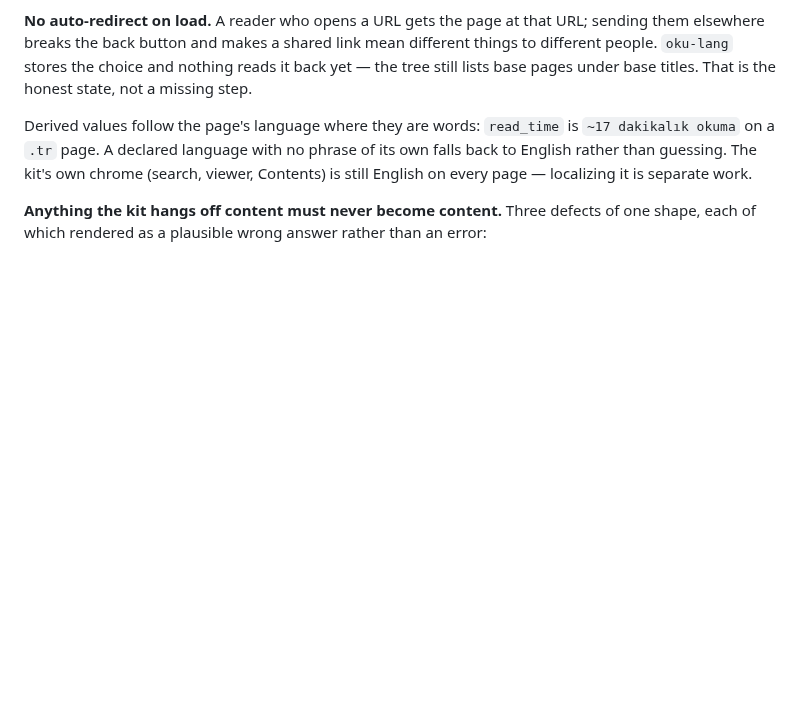
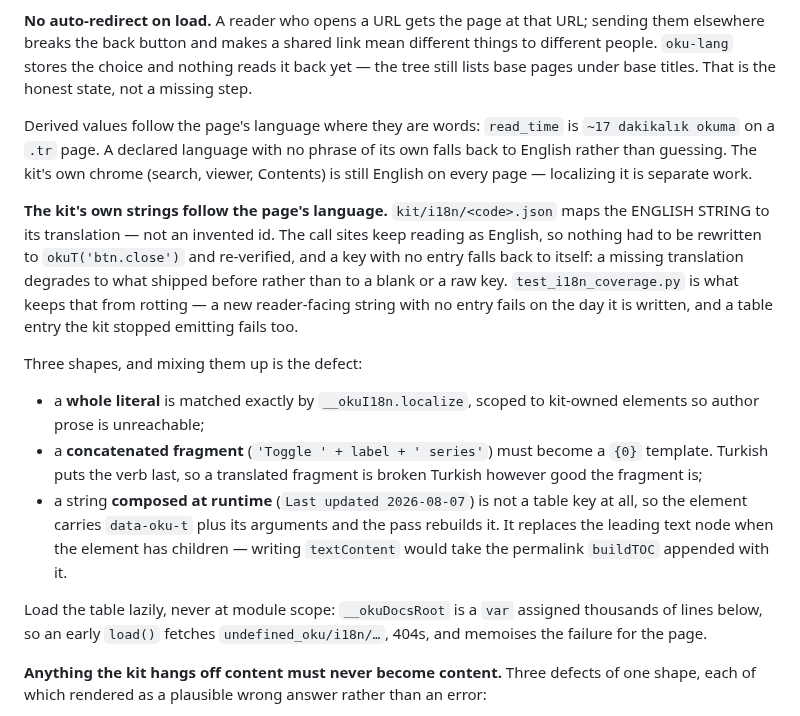
Before and after one commit to mmdemirbas/oku, a Markdown page: CLAUDE.md, the part around the change. Drawn GitHub-style; blank space fills up the shorter version.

Commit message:
docs: record the three string shapes the i18n pass distinguishes
A whole literal is matched exactly; a concatenated fragment has to
become a {0} template because Turkish word order reverses; a string
composed at runtime is not a table key at all and carries data-oku-t
instead. Also records why the table must not load at module scope.

```diff
--- a/CLAUDE.md
+++ b/CLAUDE.md
@@ -588,6 +588,32 @@ language with no phrase of its own falls back to English rather than
 guessing. The kit's own chrome (search, viewer, Contents) is still
 English on every page — localizing it is separate work.
 
+**The kit's own strings follow the page's language.** `kit/i18n/<code>.json`
+maps the ENGLISH STRING to its translation — not an invented id. The call
+sites keep reading as English, so nothing had to be rewritten to
+`okuT('btn.close')` and re-verified, and a key with no entry falls back
+to itself: a missing translation degrades to what shipped before rather
+than to a blank or a raw key. `test_i18n_coverage.py` is what keeps that
+from rotting — a new reader-facing string with no entry fails on the day
+it is written, and a table entry the kit stopped emitting fails too.
+
+Three shapes, and mixing them up is the defect:
+
+- a **whole literal** is matched exactly by `__okuI18n.localize`, scoped
+  to kit-owned elements so author prose is unreachable;
+- a **concatenated fragment** (`'Toggle ' + label + ' series'`) must
+  become a `{0}` template. Turkish puts the verb last, so a translated
+  fragment is broken Turkish however good the fragment is;
+- a string **composed at runtime** (`Last updated 2026-08-07`) is not a
+  table key at all, so the element carries `data-oku-t` plus its
+  arguments and the pass rebuilds it. It replaces the leading text node
+  when the element has children — writing `textContent` would take the
+  permalink `buildTOC` appended with it.
+
+Load the table lazily, never at module scope: `__okuDocsRoot` is a `var`
+assigned thousands of lines below, so an early `load()` fetches
+`undefined_oku/i18n/…`, 404s, and memoises the failure for the page.
+
 **Anything the kit hangs off content must never become content.** Three
 defects of one shape, each of which rendered as a plausible wrong answer
 rather than an error:
```
